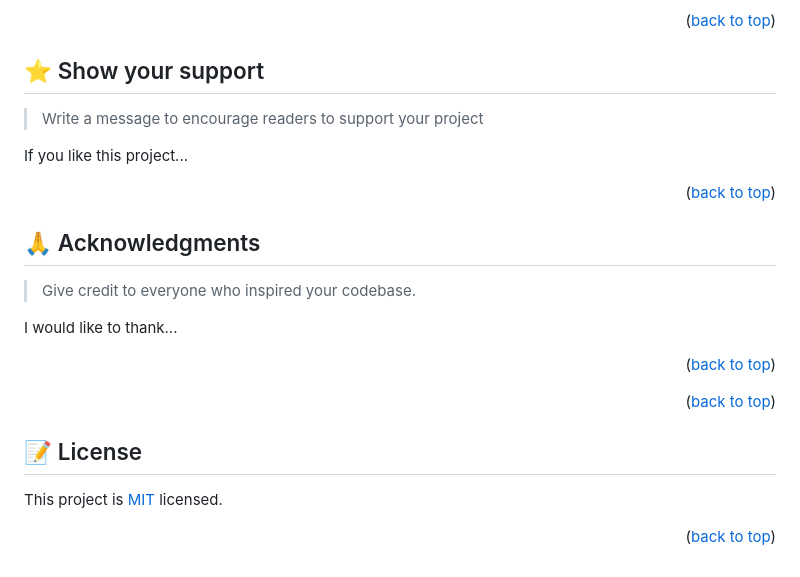
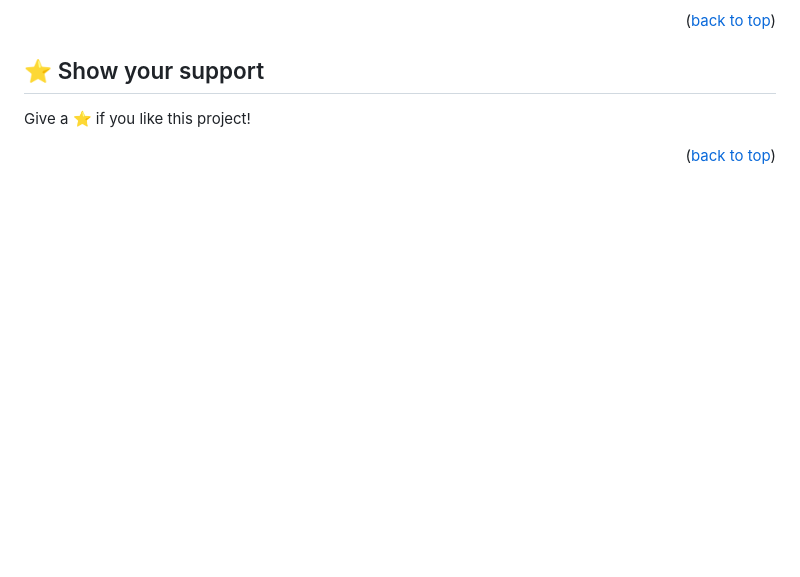
Before and after one commit to Juanpa8830/Leaderboard, a Markdown page: README.md, the part around the change printed below. Drawn GitHub-style; blank space fills up the shorter version.

```diff
--- a/README.md
+++ b/README.md
@@ -157,28 +132,6 @@ Feel free to check the [issues page](../../issues/).
 
 ## ⭐️ Show your support <a name="support"></a>
 
-> Write a message to encourage readers to support your project
-
-If you like this project...
+Give a ⭐️ if you like this project!
 
 <p align="right">(<a href="#readme-top">back to top</a>)</p>
-
-<!-- ACKNOWLEDGEMENTS -->
-
-## 🙏 Acknowledgments <a name="acknowledgements"></a>
-
-> Give credit to everyone who inspired your codebase.
-
-I would like to thank...
-
-<p align="right">(<a href="#readme-top">back to top</a>)</p>
-
-<p align="right">(<a href="#readme-top">back to top</a>)</p>
-
-<!-- LICENSE -->
-
-## 📝 License <a name="license"></a>
-
-This project is [MIT](./MIT.md) licensed.
-
-<p align="right">(<a href="#readme-top">back to top</a>)</p>
```
Also changed, not shown: other parts of README.md (+28 -53 lines).
